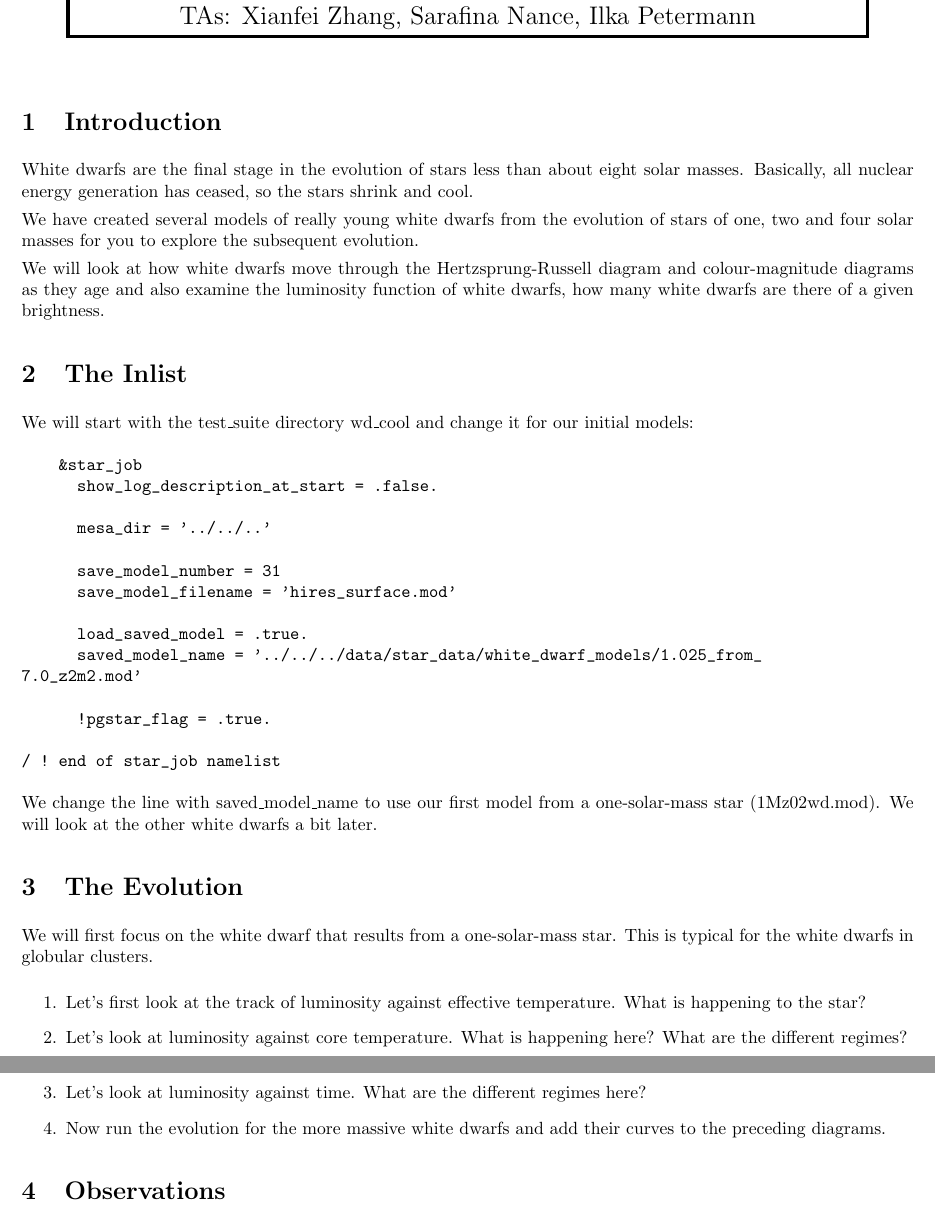
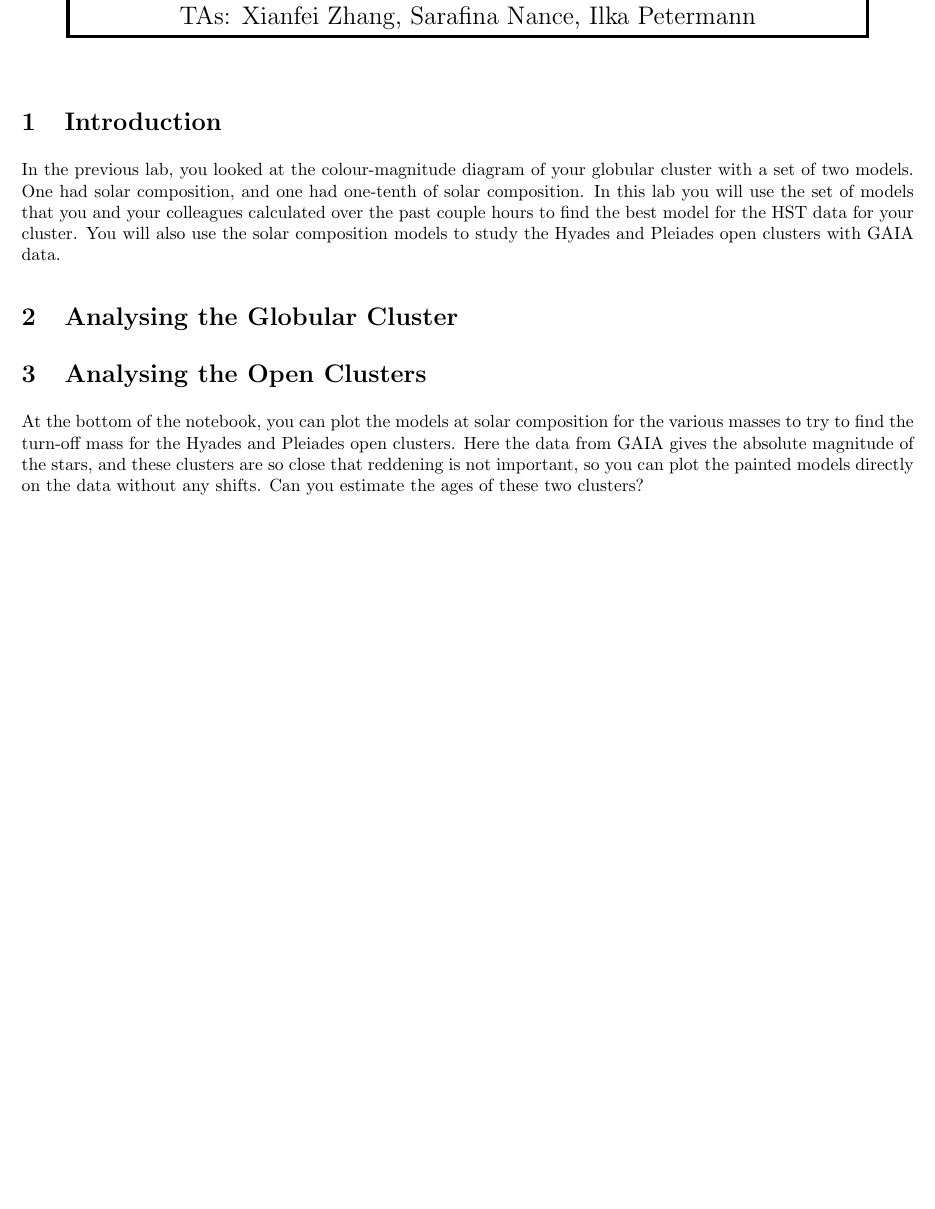
Before and after one commit to UBC-Astrophysics/globular_cluster_lab, a LaTeX document (latex/painting_lab.tex): two parts of pages 1 and 2 of 2 before the commit and part of the page after it, the two joined at a grey line, cut so that both start at the same text, the shorter picture padded with empty space. Compiled offline with pdfLaTeX.

Commit message:
Updates from ShareLaTeX

```diff
--- a/latex/painting_lab.tex
+++ b/latex/painting_lab.tex
@@ -13,48 +13,13 @@ TAs: Xianfei Zhang, Sarafina Nance, Ilka Petermann
 
 \section{Introduction}
 
-White dwarfs are the final stage in the evolution of stars less than about eight solar masses.  Basically, all nuclear energy generation has ceased, so the stars shrink and cool.
+In the previous lab, you looked at the colour-magnitude diagram of your globular cluster with a set of two models.  One had solar composition, and one had  one-tenth of solar composition.  In this lab you will use the set of models that you and your colleagues calculated over the past couple hours to find the best model for the HST data for your cluster.  You will also use the solar composition models to study the Hyades and Pleiades open clusters with GAIA data.
 
-We have created several models of really young white dwarfs from the evolution of stars of one, two and four solar masses for you to explore the subsequent evolution.
+\section{Analysing the Globular Cluster}
 
-We will look at how white dwarfs move through the Hertzsprung-Russell diagram and colour-magnitude diagrams as they age and also examine the luminosity function of white dwarfs, how many white dwarfs are there of a given brightness.
+\section{Analysing the Open Clusters}
 
-\section{The Inlist}
-
-We will start with the test\_suite directory wd\_cool and change it for our initial models:
-\begin{verbatim}
-    &star_job
-      show_log_description_at_start = .false.
-
-      mesa_dir = '../../..'
-
-      save_model_number = 31
-      save_model_filename = 'hires_surface.mod'
-
-      load_saved_model = .true.
-      saved_model_name = '../../../data/star_data/white_dwarf_models/1.025_from_
-7.0_z2m2.mod'
-
-      !pgstar_flag = .true.
-
-/ ! end of star_job namelist
-\end{verbatim}
-We change the line with saved\_model\_name to use our first model from a one-solar-mass star (1Mz02wd.mod).  We will look at the other white dwarfs a bit later.
-
-\section{The Evolution}
-
-We will first focus on the white dwarf that results from a one-solar-mass star.  This is typical for the white dwarfs in globular clusters.
-
-\begin{enumerate}
-\item Let's first look at the track of luminosity against effective temperature.  What is happening to the star?
-\item Let's look at luminosity against core temperature.  What is happening here?  What are the different regimes?
-\item Let's look at luminosity against time.  What are the different regimes here?
-\item
-Now run the evolution for the more massive white dwarfs and add their curves to the preceding diagrams.
-\end{enumerate}
-
-\section{Observations}
-
+At the bottom of the notebook, you can plot the models at solar composition for the various masses to try to find the turn-off mass for the Hyades and Pleiades open clusters.   Here the data from GAIA gives the absolute magnitude of the stars, and these clusters are so close that reddening is not important, so you can plot the painted models directly on the data without any shifts.   Can you estimate the ages of these two clusters?
 
 
 \end{document}
```
Also changed, not shown: latex/globular_lab.tex (+3 -3 lines), 1 other file.
